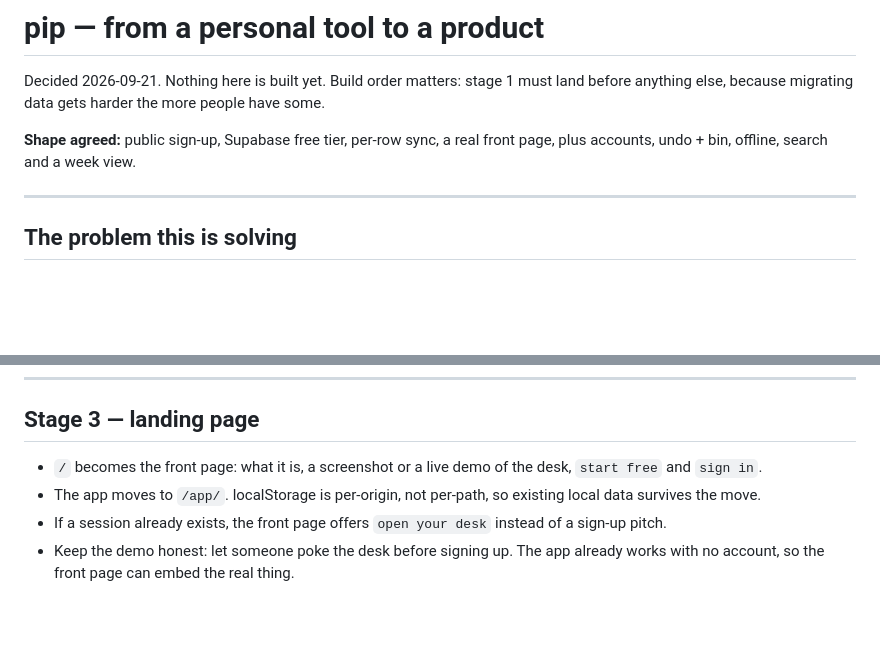
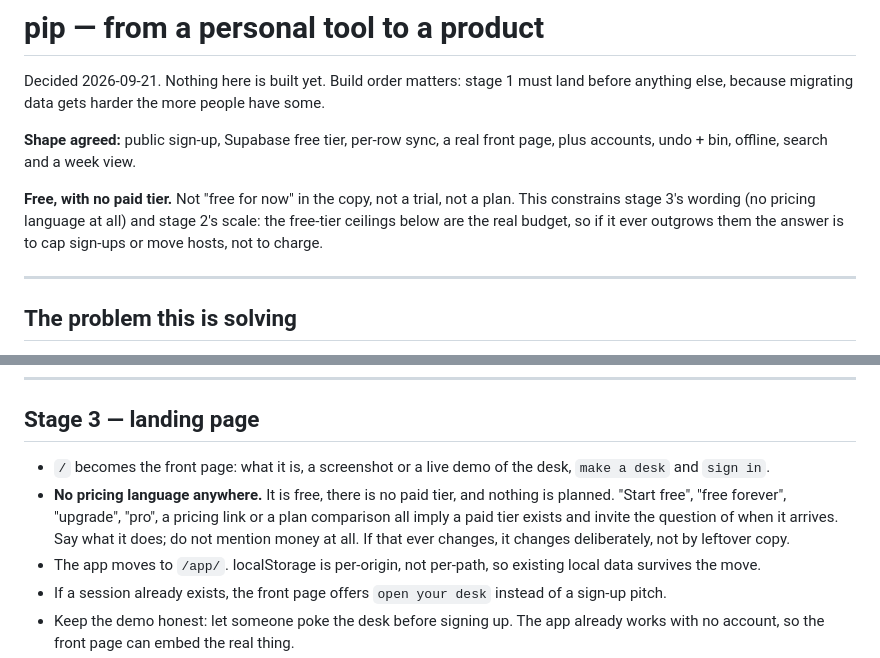
Before and after one commit to MathCosine/zentimer, a Markdown page: docs/ROADMAP.md, 2 parts joined by grey strips. GitHub-like rendering; blank space fills up the shorter version.

Commit message:
No pricing language on the front page
It is free and there is no paid tier, so the landing copy must not say 'start
free'. That phrasing implies a paid tier exists and invites the question of
when it lands. The button says 'make a desk'; the page says what it does and
does not mention money at all.

Recorded as a constraint on stage 2 as well: the free-tier ceilings are the
real budget, so outgrowing them means capping sign-ups or moving hosts, not
charging.

Co-Authored-By: Claude Opus 5 <noreply@anthropic.com>
Claude-Session: https://claude.ai/code/session_01Nz43a4A2efJPw3hEhFBwYL

```diff
--- a/docs/ROADMAP.md
+++ b/docs/ROADMAP.md
@@ -6,6 +6,11 @@ people have some.
 
 **Shape agreed:** public sign-up, Supabase free tier, per-row sync, a real
 front page, plus accounts, undo + bin, offline, search and a week view.
+
+**Free, with no paid tier.** Not "free for now" in the copy, not a trial, not a
+plan. This constrains stage 3's wording (no pricing language at all) and stage
+2's scale: the free-tier ceilings below are the real budget, so if it ever
+outgrows them the answer is to cap sign-ups or move hosts, not to charge.
 
 ---
 
@@ -122,7 +127,12 @@ password, sign out, delete account.
 ## Stage 3 — landing page
 
 - `/` becomes the front page: what it is, a screenshot or a live demo of the
-  desk, `start free` and `sign in`.
+  desk, `make a desk` and `sign in`.
+- **No pricing language anywhere.** It is free, there is no paid tier, and
+  nothing is planned. "Start free", "free forever", "upgrade", "pro", a pricing
+  link or a plan comparison all imply a paid tier exists and invite the
+  question of when it arrives. Say what it does; do not mention money at all.
+  If that ever changes, it changes deliberately, not by leftover copy.
 - The app moves to `/app/`. localStorage is per-origin, not per-path, so
   existing local data survives the move.
 - If a session already exists, the front page offers `open your desk` instead
```
